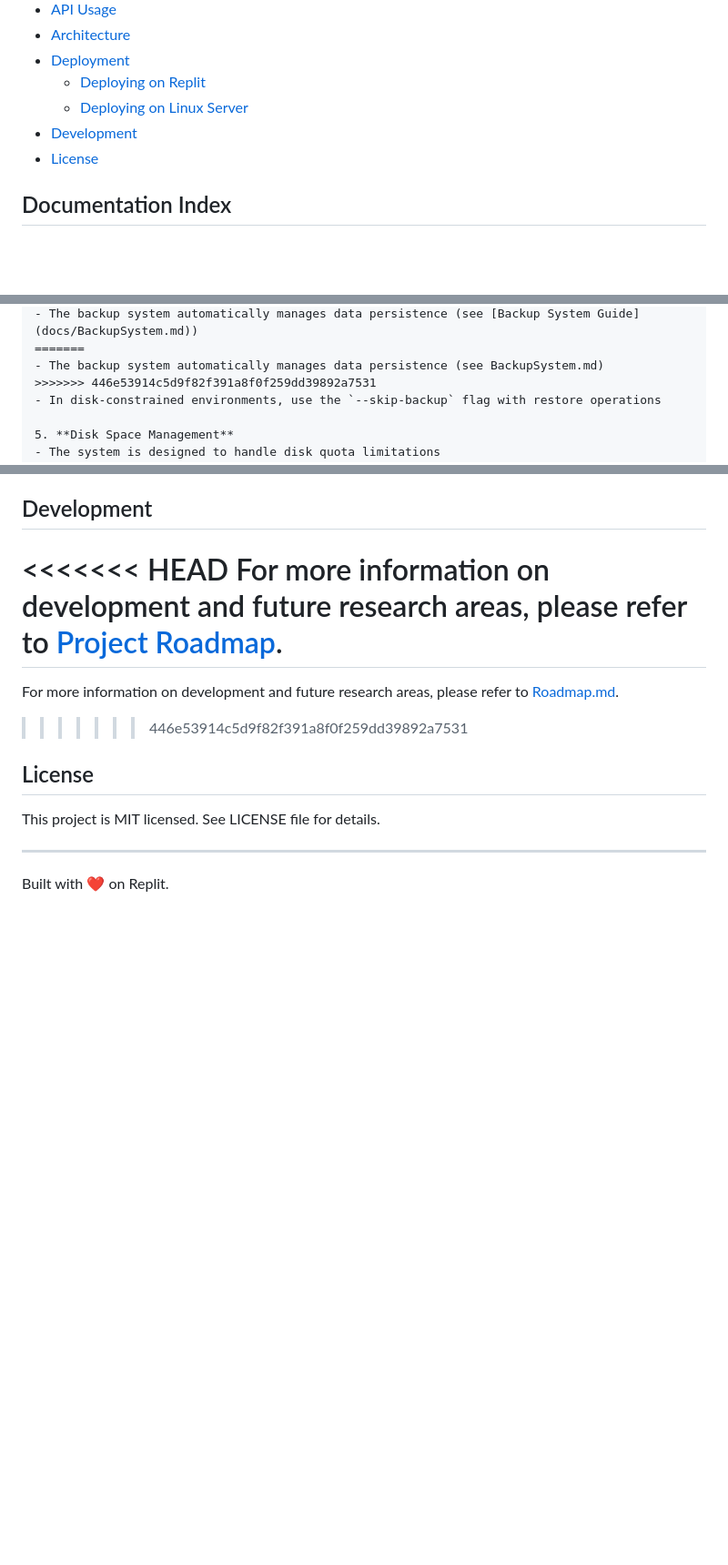
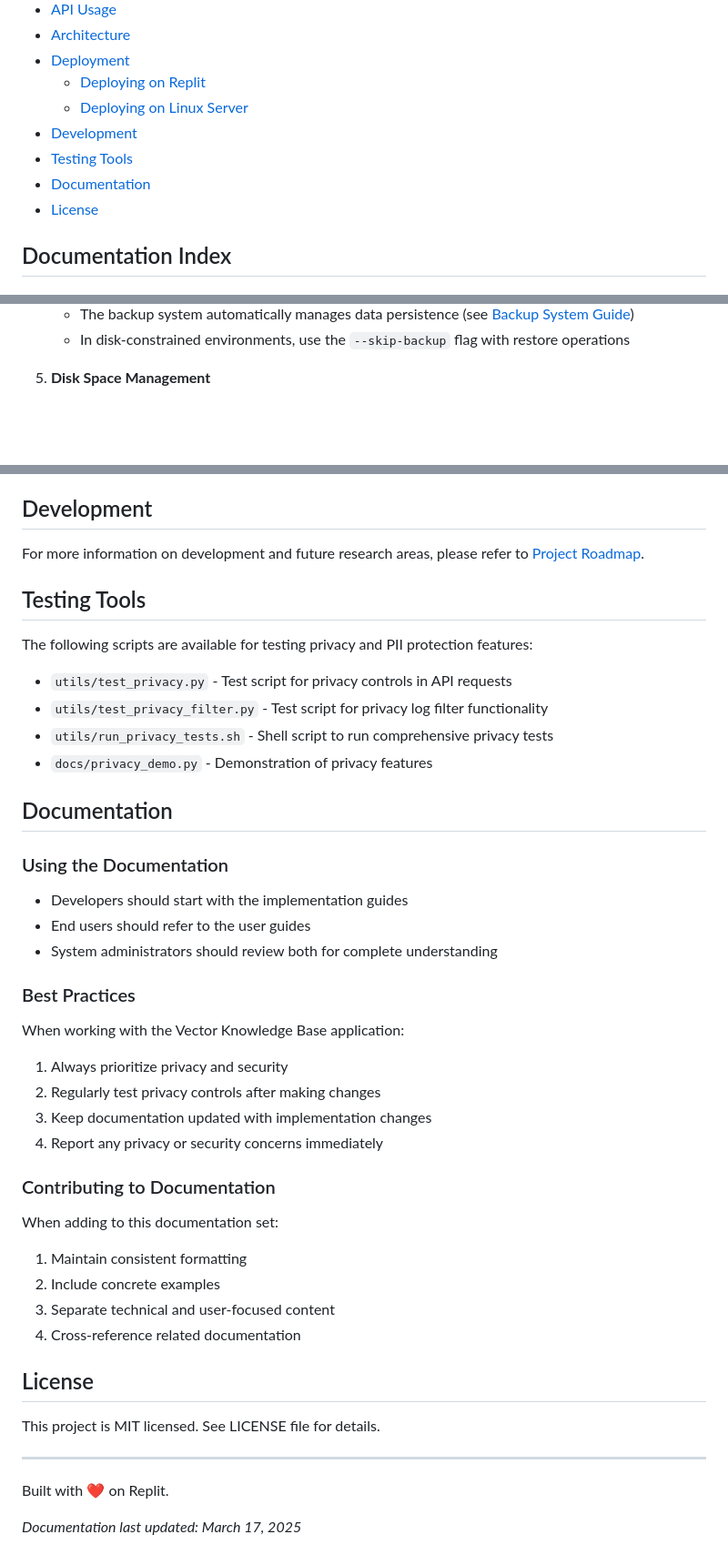
Before and after one commit to richbodo/VectorKnowledgeBase, a Markdown page: README.md, 3 parts joined by grey strips. Shown: that part at 91% size. GitHub-like rendering; blank space fills up the shorter version.

```diff
--- a/README.md
+++ b/README.md
@@ -16,6 +16,8 @@ I implemented on Replit, using various tools for enhanced functionality. My note
   - [Deploying on Replit](#deploying-on-replit)
   - [Deploying on Linux Server](#deploying-on-linux-server)
 - [Development](#development)
+- [Testing Tools](#testing-tools)
+- [Documentation](#documentation)
 - [License](#license)
 
 ## Documentation Index
@@ -131,7 +111,4 @@ For detailed API documentation including authentication methods, endpoints, and
    - The backup system automatically manages data persistence (see [Backup System Guide](docs/BackupSystem.md))
-=======
-   - The backup system automatically manages data persistence (see BackupSystem.md)
->>>>>>> 446e53914c5d9f82f391a8f0f259dd39892a7531
    - In disk-constrained environments, use the `--skip-backup` flag with restore operations
 
 5. **Disk Space Management**
@@ -215,11 +184,42 @@ This is just some auto-generated stuff that Claude wrote - I haven't deployed th
 
 ## Development
 
-<<<<<<< HEAD
 For more information on development and future research areas, please refer to [Project Roadmap](docs/Roadmap.md).
-=======
-For more information on development and future research areas, please refer to [Roadmap.md](Roadmap.md).
->>>>>>> 446e53914c5d9f82f391a8f0f259dd39892a7531
+
+## Testing Tools
+
+The following scripts are available for testing privacy and PII protection features:
+
+- `utils/test_privacy.py` - Test script for privacy controls in API requests
+- `utils/test_privacy_filter.py` - Test script for privacy log filter functionality
+- `utils/run_privacy_tests.sh` - Shell script to run comprehensive privacy tests
+- `docs/privacy_demo.py` - Demonstration of privacy features
+
+## Documentation
+
+### Using the Documentation
+
+- Developers should start with the implementation guides
+- End users should refer to the user guides
+- System administrators should review both for complete understanding
+
+### Best Practices
+
+When working with the Vector Knowledge Base application:
+
+1. Always prioritize privacy and security
+2. Regularly test privacy controls after making changes
+3. Keep documentation updated with implementation changes
+4. Report any privacy or security concerns immediately
+
+### Contributing to Documentation
+
+When adding to this documentation set:
+
+1. Maintain consistent formatting
+2. Include concrete examples
+3. Separate technical and user-focused content
+4. Cross-reference related documentation
 
 ## License
 
@@ -228,3 +228,5 @@ This project is MIT licensed. See LICENSE file for details.
 ---
 
 Built with ❤️ on Replit.
+
+*Documentation last updated: March 17, 2025*
```
Also changed, not shown: other parts of README.md (+1 -31 lines), docs/README.md (deleted, +0 -61 lines).
